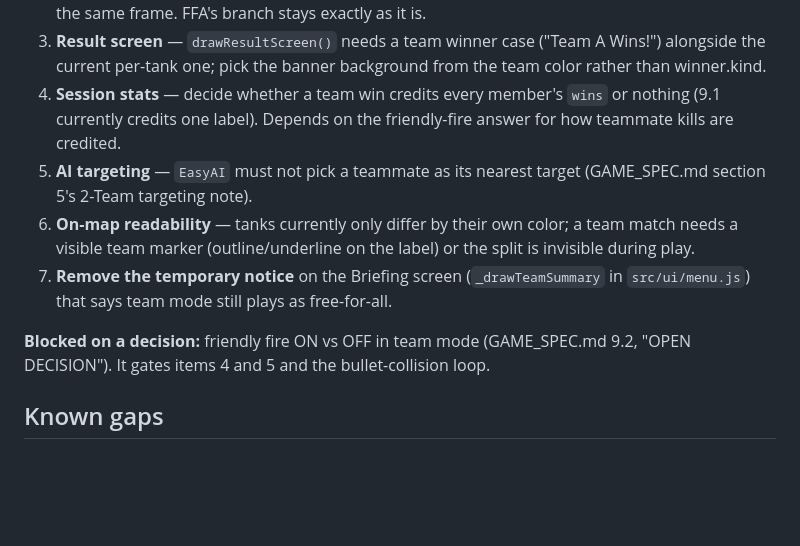
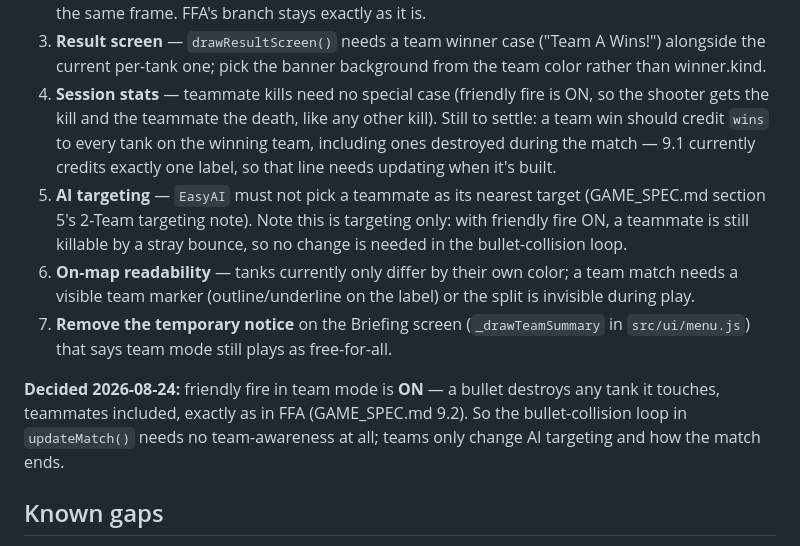
Before and after one commit to royhaizad/tank-game, a Markdown page: docs/HANDOFF.md, the part around the change. Rendered like a GitHub page; blank space fills up the shorter version.

```diff
--- a/docs/HANDOFF.md
+++ b/docs/HANDOFF.md
@@ -70,19 +70,25 @@ Phase 2 was deliberately *not* started, to stay out of a concurrent
 3. **Result screen** — `drawResultScreen()` needs a team winner case ("Team A
    Wins!") alongside the current per-tank one; pick the banner background from
    the team color rather than winner.kind.
-4. **Session stats** — decide whether a team win credits every member's `wins`
-   or nothing (9.1 currently credits one label). Depends on the friendly-fire
-   answer for how teammate kills are credited.
+4. **Session stats** — teammate kills need no special case (friendly fire is
+   ON, so the shooter gets the kill and the teammate the death, like any other
+   kill). Still to settle: a team win should credit `wins` to every tank on the
+   winning team, including ones destroyed during the match — 9.1 currently
+   credits exactly one label, so that line needs updating when it's built.
 5. **AI targeting** — `EasyAI` must not pick a teammate as its nearest target
-   (GAME_SPEC.md section 5's 2-Team targeting note).
+   (GAME_SPEC.md section 5's 2-Team targeting note). Note this is targeting
+   only: with friendly fire ON, a teammate is still killable by a stray bounce,
+   so no change is needed in the bullet-collision loop.
 6. **On-map readability** — tanks currently only differ by their own color; a
    team match needs a visible team marker (outline/underline on the label) or
    the split is invisible during play.
 7. **Remove the temporary notice** on the Briefing screen (`_drawTeamSummary`
    in `src/ui/menu.js`) that says team mode still plays as free-for-all.
 
-**Blocked on a decision:** friendly fire ON vs OFF in team mode (GAME_SPEC.md
-9.2, "OPEN DECISION"). It gates items 4 and 5 and the bullet-collision loop.
+**Decided 2026-08-24:** friendly fire in team mode is **ON** — a bullet
+destroys any tank it touches, teammates included, exactly as in FFA
+(GAME_SPEC.md 9.2). So the bullet-collision loop in `updateMatch()` needs no
+team-awareness at all; teams only change AI targeting and how the match ends.
 
 ## Known gaps
 
```
Also changed, not shown: docs/CHANGELOG.md (+2 -1 lines), docs/GAME_SPEC.md (+15 -11 lines).
